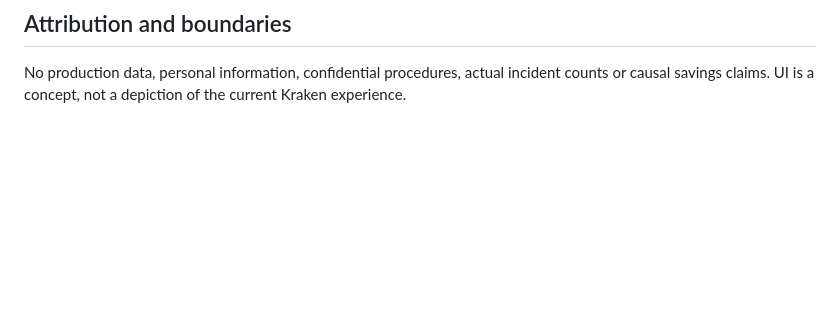
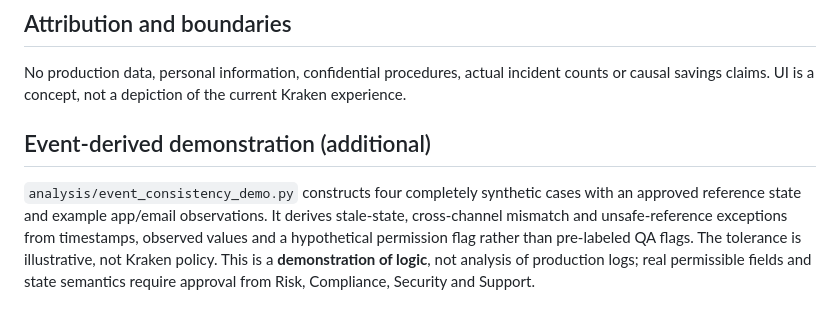
Before and after one commit to felipervm/kraken-withdrawal-visibility, a Markdown page: docs/RESEARCH.md, the part around the change. GitHub-like rendering; blank space fills up the shorter version.

Commit message:
Document career intent and event-derived QA demonstration

```diff
--- a/docs/RESEARCH.md
+++ b/docs/RESEARCH.md
@@ -70,3 +70,6 @@ The strongest outreach framing is an invitation to critique a bounded hypothesis
 
 ## Attribution and boundaries
 No production data, personal information, confidential procedures, actual incident counts or causal savings claims. UI is a concept, not a depiction of the current Kraken experience.
+
+## Event-derived demonstration (additional)
+`analysis/event_consistency_demo.py` constructs four completely synthetic cases with an approved reference state and example app/email observations. It derives stale-state, cross-channel mismatch and unsafe-reference exceptions from timestamps, observed values and a hypothetical permission flag rather than pre-labeled QA flags. The tolerance is illustrative, not Kraken policy. This is a **demonstration of logic**, not analysis of production logs; real permissible fields and state semantics require approval from Risk, Compliance, Security and Support.
```
